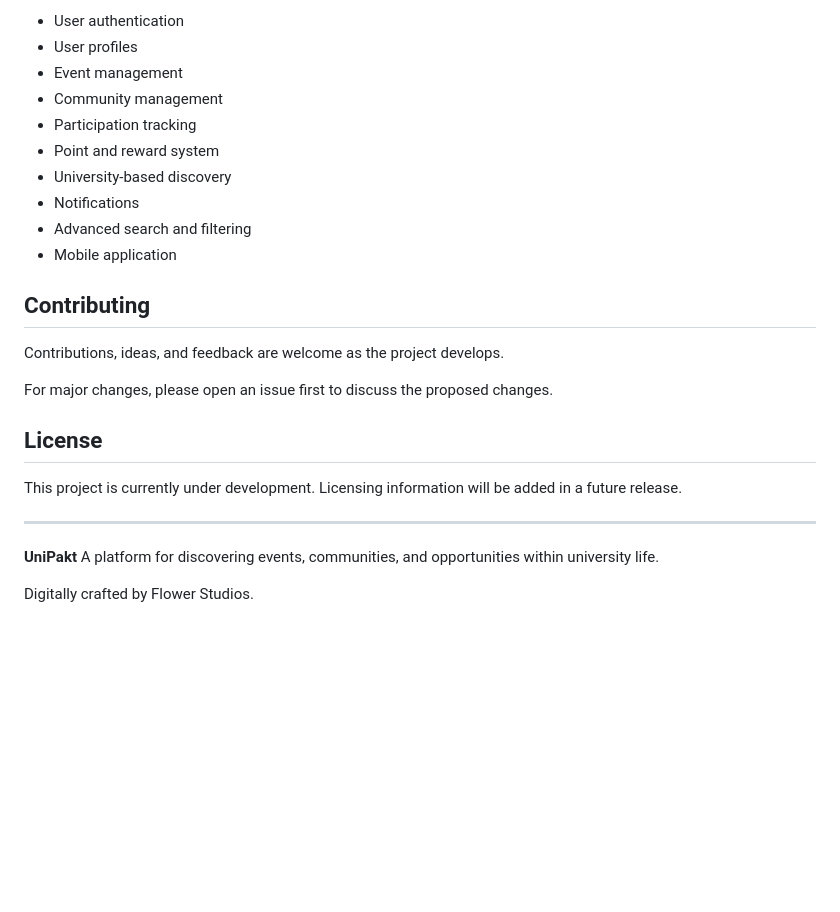
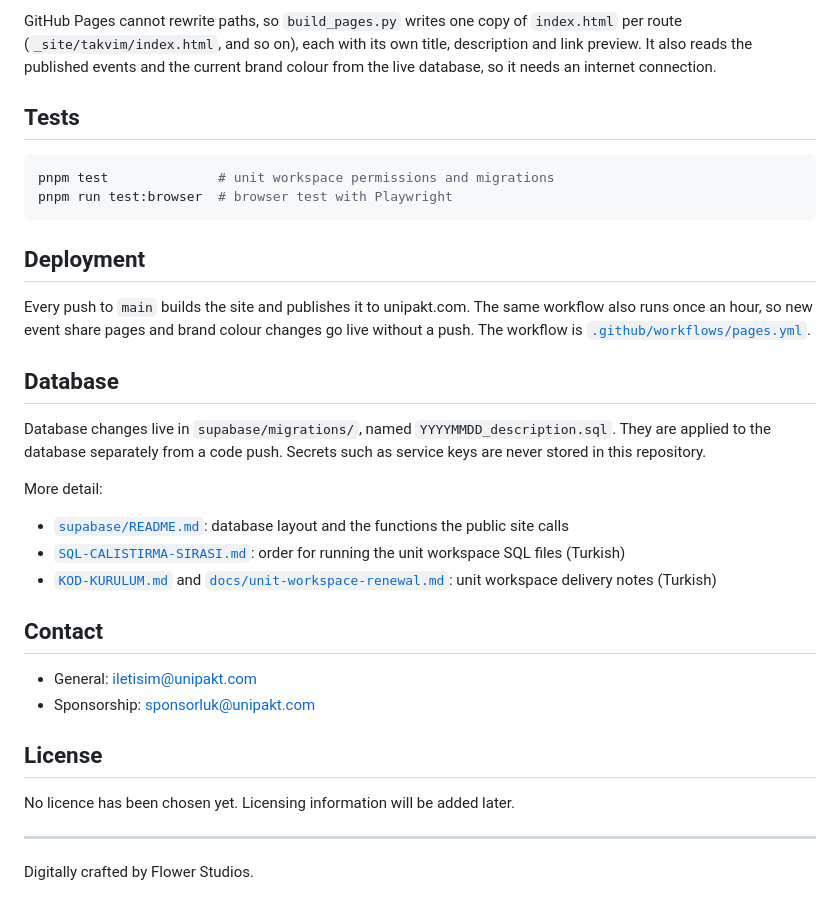
Before and after one commit to vmhmtemin/unipakt-website, a Markdown page: README.md, the part around one of its changes. Rendered like a GitHub page; blank space fills up the shorter version.

````diff
--- a/README.md
+++ b/README.md
@@ -81,29 +63,36 @@ Planned areas of development include:
 
-* User authentication
-* User profiles
-* Event management
-* Community management
-* Participation tracking
-* Point and reward system
-* University-based discovery
-* Notifications
-* Advanced search and filtering
-* Mobile application
+GitHub Pages cannot rewrite paths, so `build_pages.py` writes one copy of `index.html` per route (`_site/takvim/index.html`, and so on), each with its own title, description and link preview. It also reads the published events and the current brand colour from the live database, so it needs an internet connection.
 
-## Contributing
+## Tests
 
-Contributions, ideas, and feedback are welcome as the project develops.
+```sh
+pnpm test              # unit workspace permissions and migrations
+pnpm run test:browser  # browser test with Playwright
+```
 
-For major changes, please open an issue first to discuss the proposed changes.
+## Deployment
+
+Every push to `main` builds the site and publishes it to unipakt.com. The same workflow also runs once an hour, so new event share pages and brand colour changes go live without a push. The workflow is [`.github/workflows/pages.yml`](.github/workflows/pages.yml).
+
+## Database
+
+Database changes live in `supabase/migrations/`, named `YYYYMMDD_description.sql`. They are applied to the database separately from a code push. Secrets such as service keys are never stored in this repository.
+
+More detail:
+
+- [`supabase/README.md`](supabase/README.md): database layout and the functions the public site calls
+- [`SQL-CALISTIRMA-SIRASI.md`](SQL-CALISTIRMA-SIRASI.md): order for running the unit workspace SQL files (Turkish)
+- [`KOD-KURULUM.md`](KOD-KURULUM.md) and [`docs/unit-workspace-renewal.md`](docs/unit-workspace-renewal.md): unit workspace delivery notes (Turkish)
+
+## Contact
+
+- General: iletisim@unipakt.com
+- Sponsorship: sponsorluk@unipakt.com
 
 ## License
 
-This project is currently under development. Licensing information will be added in a future release.
+No licence has been chosen yet. Licensing information will be added later.
 
 ---
 
-**UniPakt**
-A platform for discovering events, communities, and opportunities within university life.
-
-
 Digitally crafted by Flower Studios.
````
Also changed, not shown: other parts of README.md (+46 -64 lines).
